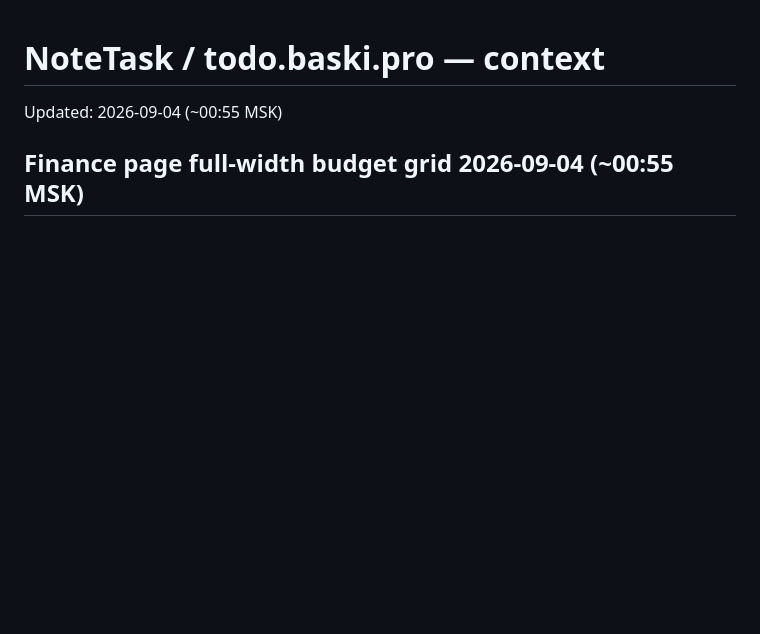
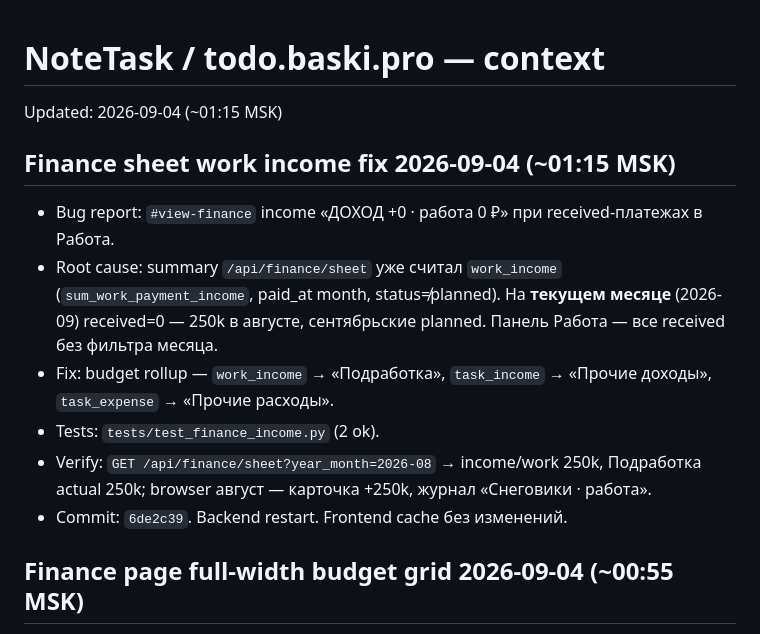
Before and after one commit to BaskovKonstantin/notetask, a Markdown page: context/context.md, the part around the change. GitHub-like rendering; blank space fills up the shorter version.

Commit message:
docs(context): note finance work income rollup fix
Co-authored-by: Cursor <cursoragent@cursor.com>

```diff
--- a/context/context.md
+++ b/context/context.md
@@ -1,6 +1,15 @@
 # NoteTask / todo.baski.pro — context
 
-Updated: 2026-09-04 (~00:55 MSK)
+Updated: 2026-09-04 (~01:15 MSK)
+
+## Finance sheet work income fix 2026-09-04 (~01:15 MSK)
+
+- Bug report: `#view-finance` income «ДОХОД +0 · работа 0 ₽» при received-платежах в Работа.
+- Root cause: summary `/api/finance/sheet` уже считал `work_income` (`sum_work_payment_income`, paid_at month, status≠planned). На **текущем месяце** (2026-09) received=0 — 250k в августе, сентябрьские planned. Панель Работа — все received без фильтра месяца.
+- Fix: budget rollup — `work_income` → «Подработка», `task_income` → «Прочие доходы», `task_expense` → «Прочие расходы».
+- Tests: `tests/test_finance_income.py` (2 ok).
+- Verify: `GET /api/finance/sheet?year_month=2026-08` → income/work 250k, Подработка actual 250k; browser август — карточка +250k, журнал «Снеговики · работа».
+- Commit: `6de2c39`. Backend restart. Frontend cache без изменений.
 
 ## Finance page full-width budget grid 2026-09-04 (~00:55 MSK)
 
```
